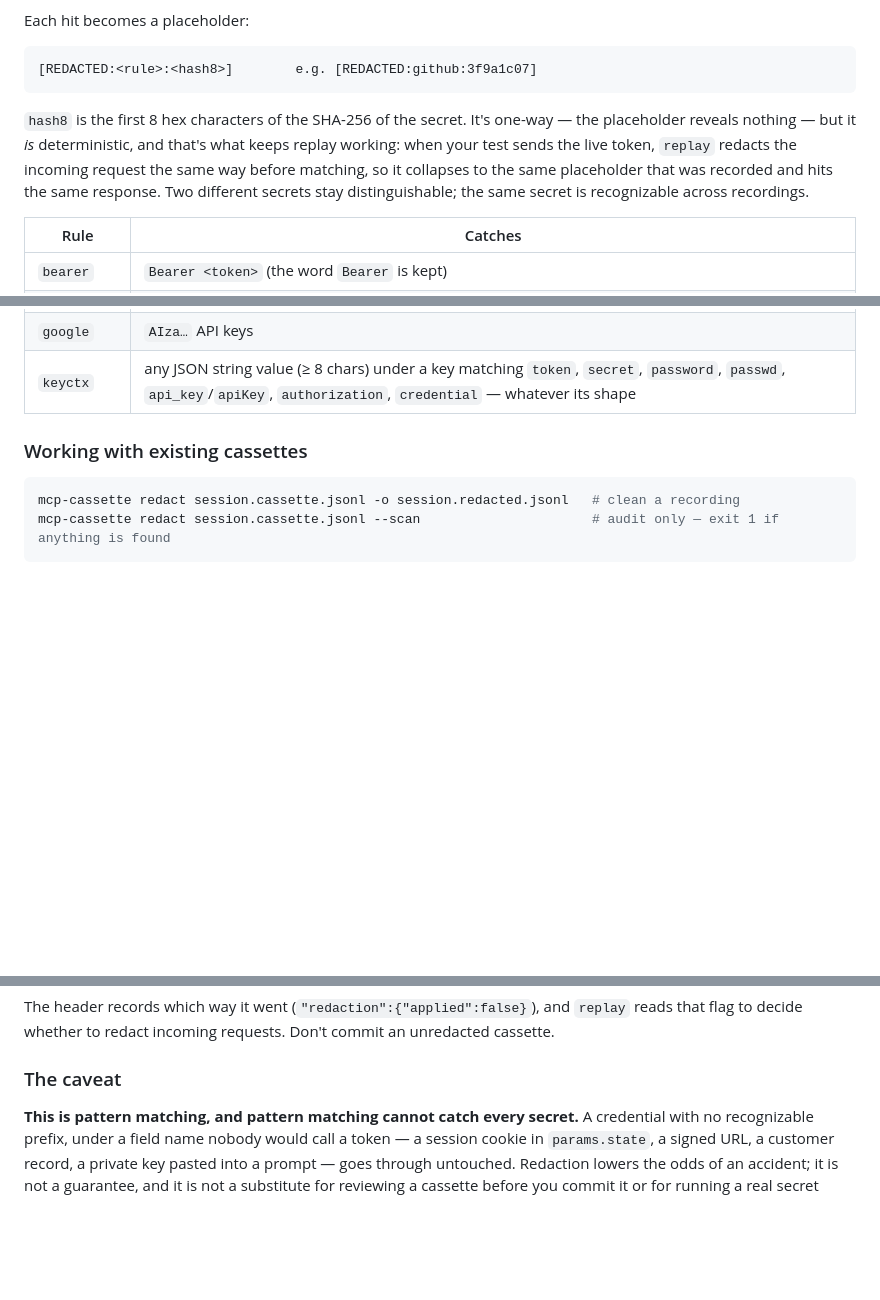
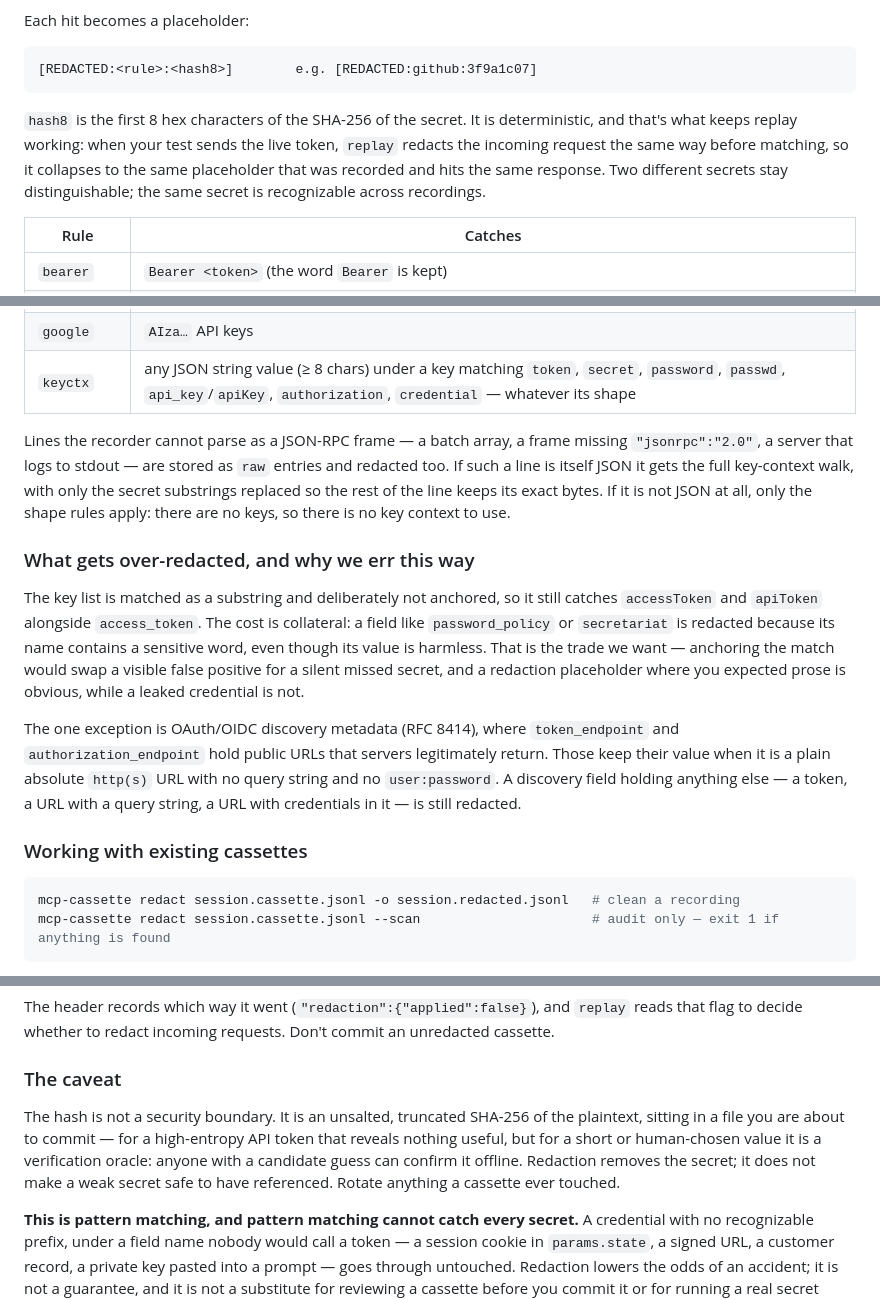
Before and after one commit to ivermin1123/mcp-cassette, a Markdown page: README.md, 3 parts joined by grey strips. Rendered like a GitHub page; blank space fills up the shorter version.

Commit message:
docs(readme): document raw-line coverage, over-redaction and the hash's limits
States plainly which lines get the key-context walk and which only get the shape
rules, why the key match is left unanchored despite the collateral, and that a
truncated unsalted hash of a weak secret is a verification oracle, not a
security boundary.

````diff
--- a/README.md
+++ b/README.md
@@ -136,7 +136,7 @@ Each hit becomes a placeholder:
 [REDACTED:<rule>:<hash8>]        e.g. [REDACTED:github:3f9a1c07]
 ```
 
-`hash8` is the first 8 hex characters of the SHA-256 of the secret. It's one-way — the placeholder reveals nothing — but it *is* deterministic, and that's what keeps replay working: when your test sends the live token, `replay` redacts the incoming request the same way before matching, so it collapses to the same placeholder that was recorded and hits the same response. Two different secrets stay distinguishable; the same secret is recognizable across recordings.
+`hash8` is the first 8 hex characters of the SHA-256 of the secret. It is deterministic, and that's what keeps replay working: when your test sends the live token, `replay` redacts the incoming request the same way before matching, so it collapses to the same placeholder that was recorded and hits the same response. Two different secrets stay distinguishable; the same secret is recognizable across recordings.
 
 | Rule | Catches |
 |---|---|
@@ -149,6 +149,14 @@ Each hit becomes a placeholder:
 | `aws` | `AKIA…` access key ids |
 | `google` | `AIza…` API keys |
 | `keyctx` | any JSON string value (≥ 8 chars) under a key matching `token`, `secret`, `password`, `passwd`, `api_key`/`apiKey`, `authorization`, `credential` — whatever its shape |
+
+Lines the recorder cannot parse as a JSON-RPC frame — a batch array, a frame missing `"jsonrpc":"2.0"`, a server that logs to stdout — are stored as `raw` entries and redacted too. If such a line is itself JSON it gets the full key-context walk, with only the secret substrings replaced so the rest of the line keeps its exact bytes. If it is not JSON at all, only the shape rules apply: there are no keys, so there is no key context to use.
+
+### What gets over-redacted, and why we err this way
+
+The key list is matched as a substring and deliberately not anchored, so it still catches `accessToken` and `apiToken` alongside `access_token`. The cost is collateral: a field like `password_policy` or `secretariat` is redacted because its name contains a sensitive word, even though its value is harmless. That is the trade we want — anchoring the match would swap a visible false positive for a silent missed secret, and a redaction placeholder where you expected prose is obvious, while a leaked credential is not.
+
+The one exception is OAuth/OIDC discovery metadata (RFC 8414), where `token_endpoint` and `authorization_endpoint` hold public URLs that servers legitimately return. Those keep their value when it is a plain absolute `http(s)` URL with no query string and no `user:password`. A discovery field holding anything else — a token, a URL with a query string, a URL with credentials in it — is still redacted.
 
 ### Working with existing cassettes
 
@@ -177,6 +185,8 @@ The header records which way it went (`"redaction":{"applied":false}`), and `rep
 
 ### The caveat
 
+The hash is not a security boundary. It is an unsalted, truncated SHA-256 of the plaintext, sitting in a file you are about to commit — for a high-entropy API token that reveals nothing useful, but for a short or human-chosen value it is a verification oracle: anyone with a candidate guess can confirm it offline. Redaction removes the secret; it does not make a weak secret safe to have referenced. Rotate anything a cassette ever touched.
+
 **This is pattern matching, and pattern matching cannot catch every secret.** A credential with no recognizable prefix, under a field name nobody would call a token — a session cookie in `params.state`, a signed URL, a customer record, a private key pasted into a prompt — goes through untouched. Redaction lowers the odds of an accident; it is not a guarantee, and it is not a substitute for reviewing a cassette before you commit it or for running a real secret scanner over your repo. Treat `--scan` as a tripwire, not a clearance.
 
 ## How this relates to other tools
````
